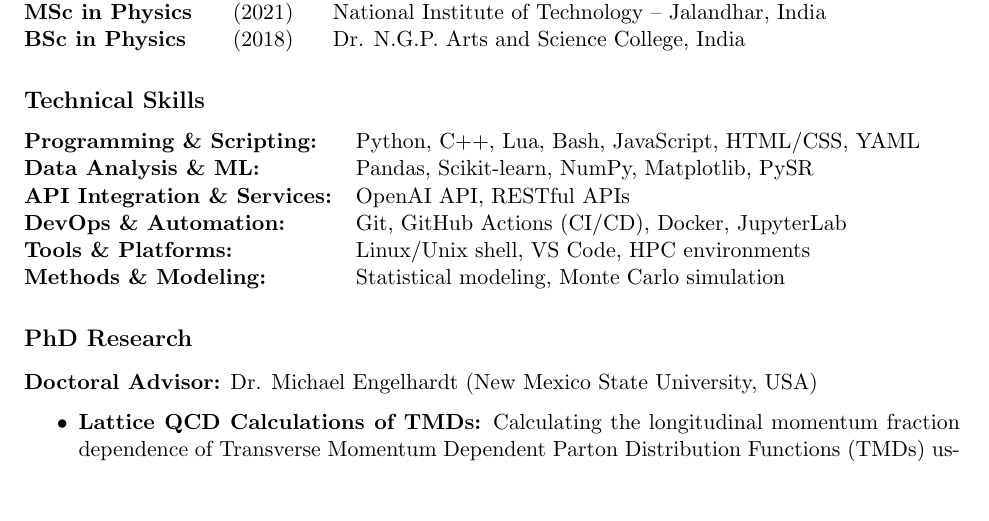
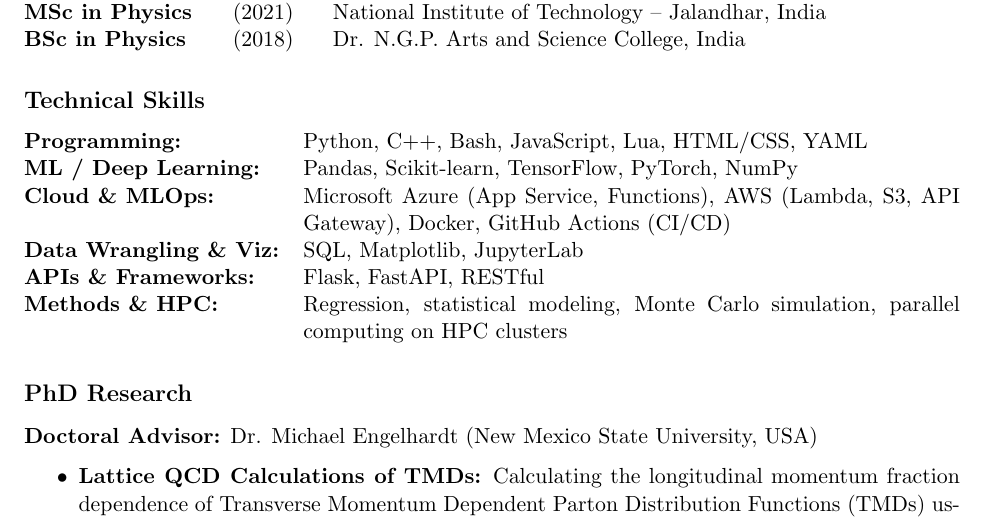
Before and after one commit to Hariprashad-Ravikumar/CV-GitHub-Actions-LaTeX-ci-cd, a LaTeX document (main.tex): part of page 1 of 3, cut so that both start at the same text, the shorter picture padded with empty space. Compiled offline with pdfLaTeX.

Commit message:
Updates from Overleaf

```diff
--- a/main.tex
+++ b/main.tex
@@ -45,13 +45,14 @@
 \section*{Technical Skills}
 \vspace{-0.5em}
 \begin{tabularx}{\textwidth}{@{}lX@{}}
-\textbf{Programming \& Scripting:}    & Python, C++, Lua, Bash, JavaScript, HTML/CSS, YAML \\
-\textbf{Data Analysis \& ML:}         & Pandas, Scikit‑learn, NumPy, Matplotlib, PySR \\
-\textbf{API Integration \& Services:}& OpenAI API, RESTful APIs \\
-\textbf{DevOps \& Automation:}        & Git, GitHub Actions (CI/CD), Docker, JupyterLab \\
-\textbf{Tools \& Platforms:}          & Linux/Unix shell, VS Code, HPC environments \\
-\textbf{Methods \& Modeling:}         & Statistical modeling, Monte Carlo simulation \\
+\textbf{Programming:}          & Python, C++, Bash, JavaScript, Lua, HTML/CSS, YAML \\
+\textbf{ML / Deep Learning:}   & Pandas, Scikit-learn, TensorFlow, PyTorch, NumPy \\
+\textbf{Cloud \& MLOps:}       & Microsoft Azure (App Service, Functions), AWS (Lambda, S3, API Gateway), Docker, GitHub Actions (CI/CD) \\
+\textbf{Data Wrangling \& Viz:}& SQL, Matplotlib, JupyterLab \\
+\textbf{APIs \& Frameworks:}   & Flask, FastAPI, RESTful \\
+\textbf{Methods \& HPC:}       & Regression, statistical modeling, Monte Carlo simulation, parallel computing on HPC clusters \\
 \end{tabularx}
+
 
 
 \section*{PhD Research}
```
